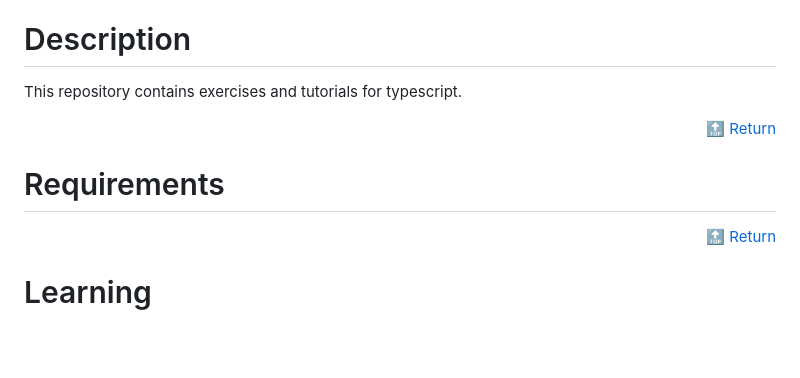
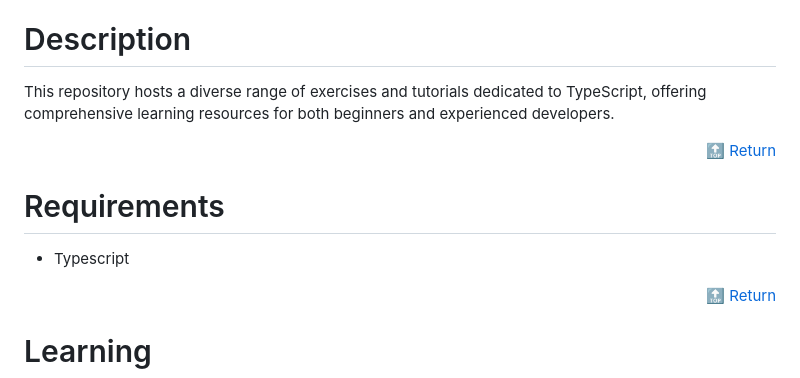
Before and after one commit to ArturAssisComp/exercises-for-typescript-courses, a Markdown page: README.md, the part around the change. Rendered like a GitHub page; blank space fills up the shorter version.

```diff
--- a/README.md
+++ b/README.md
@@ -53,11 +53,13 @@
 
 # Description
 
-This repository contains exercises and tutorials for typescript.
+This repository hosts a diverse range of exercises and tutorials dedicated to TypeScript, offering comprehensive learning resources for both beginners and experienced developers.
 
 <p align="right"><a href="#readme-top">🔝 Return</a></p>
 
 # Requirements
+
+* Typescript
 
 <p align="right"><a href="#readme-top">🔝 Return</a></p>
 
```
